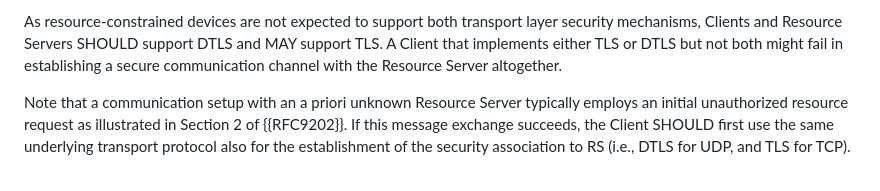
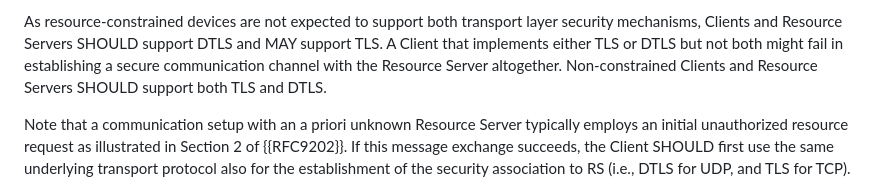
Before and after one commit to ace-wg/ace-extend-dtls-authorize, a Markdown page: draft-ietf-ace-extend-dtls-authorize.md, the part around the change. Drawn GitHub-style.

```diff
--- a/draft-ietf-ace-extend-dtls-authorize.md
+++ b/draft-ietf-ace-extend-dtls-authorize.md
@@ -108,7 +108,8 @@ As resource-constrained devices are not expected to support both
 transport layer security mechanisms, Clients and Resource Servers
 SHOULD support DTLS and MAY support TLS. A Client that implements either
 TLS or DTLS but not both might fail in establishing a secure
-communication channel with the Resource Server altogether.
+communication channel with the Resource Server altogether. Non-constrained
+Clients and Resource Servers SHOULD support both TLS and DTLS.
 
 Note that a communication setup with an a priori unknown Resource
 Server typically employs an initial unauthorized resource request as
```
